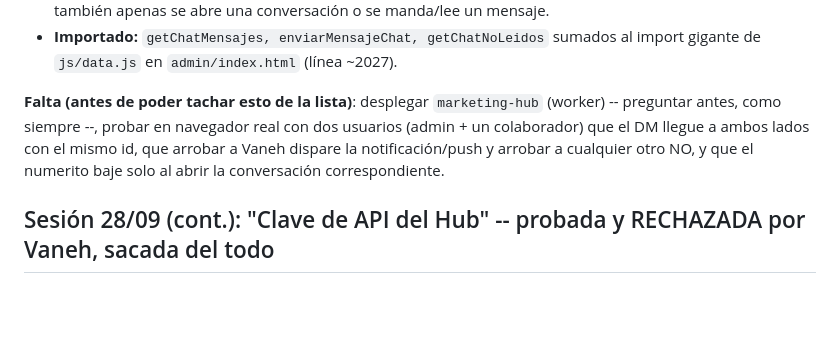
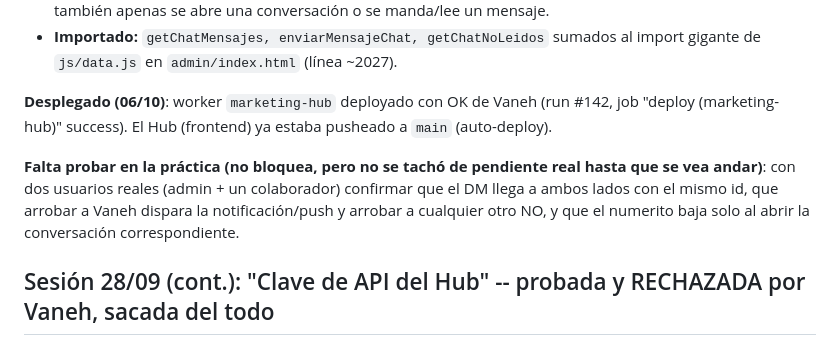
Before and after one commit to AquiVane/hub, a Markdown page: HANDOFF.md, the part around the change. GitHub-like rendering; blank space fills up the shorter version.

Commit message:
Marcar deploy del chat interno como hecho en HANDOFF
Co-Authored-By: Claude Sonnet 5 <noreply@anthropic.com>
Claude-Session: https://claude.ai/code/session_01DTTr8vqoQRM8kee5pWPdE3

```diff
--- a/HANDOFF.md
+++ b/HANDOFF.md
@@ -39,7 +39,9 @@ Pedido de Vaneh: "En el hub, creame un chat interno de colaboradores en el panel
 - `hub/admin/index.html`: `crearWidgetChatInterno()` (botón `right:84px;bottom:20px`, al lado izquierdo del de Claude que quedó en `right:20px` sin mover), badge `#chat-interno-badge` sobre el botón. El botón de Claude y el de chat interno ahora se abren con `alternarWidgetFlotante(idAbrir, idCerrar)`, que cierra el otro panel antes de alternar el propio -- así nunca quedan los dos abiertos ("alternando con claude", pedido explícito). Conversaciones: pestañas (`renderConversacionesChatInterno`) armadas con `getEquipoCache()` (ya cacheado, no agrega ningún `getAllClients()`/fetch nuevo de clientes) -- grupal fija + una por colaborador, id de DM calculado con `construirDmIdChat` (mismo algoritmo que el backend, mismo resultado desde cualquiera de los dos lados). Polling: mensajes de la conversación abierta cada 9s mientras el panel esté visible; badge de no-leídos cada 60s (mismo intervalo que `cargarNotificaciones`), llamado también apenas se abre una conversación o se manda/lee un mensaje.
 - **Importado:** `getChatMensajes, enviarMensajeChat, getChatNoLeidos` sumados al import gigante de `js/data.js` en `admin/index.html` (línea ~2027).
 
-**Falta (antes de poder tachar esto de la lista)**: desplegar `marketing-hub` (worker) -- preguntar antes, como siempre --, probar en navegador real con dos usuarios (admin + un colaborador) que el DM llegue a ambos lados con el mismo id, que arrobar a Vaneh dispare la notificación/push y arrobar a cualquier otro NO, y que el numerito baje solo al abrir la conversación correspondiente.
+**Desplegado (06/10)**: worker `marketing-hub` deployado con OK de Vaneh (run #142, job "deploy (marketing-hub)" success). El Hub (frontend) ya estaba pusheado a `main` (auto-deploy).
+
+**Falta probar en la práctica (no bloquea, pero no se tachó de pendiente real hasta que se vea andar)**: con dos usuarios reales (admin + un colaborador) confirmar que el DM llega a ambos lados con el mismo id, que arrobar a Vaneh dispara la notificación/push y arrobar a cualquier otro NO, y que el numerito baja solo al abrir la conversación correspondiente.
 
 ## Sesión 28/09 (cont.): "Clave de API del Hub" -- probada y RECHAZADA por Vaneh, sacada del todo
 
```
